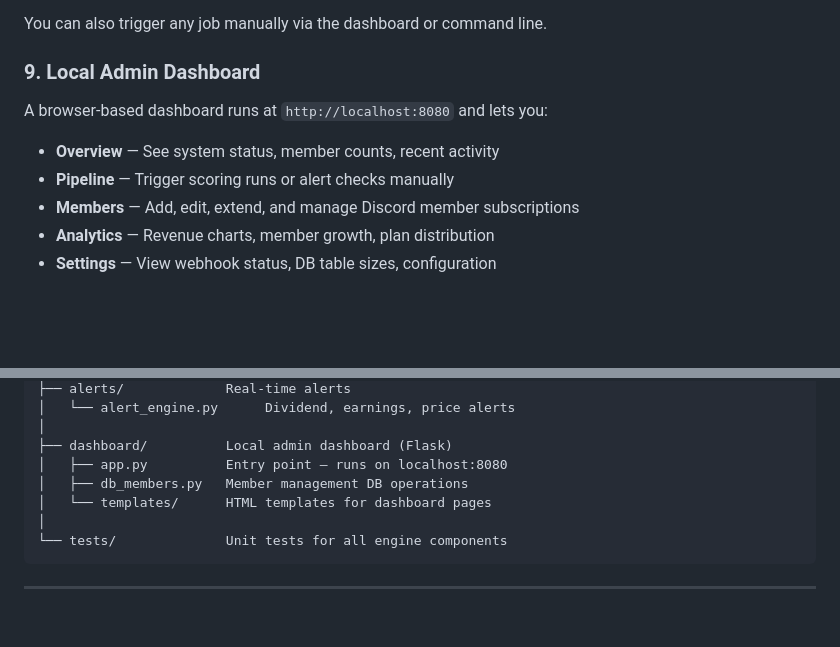
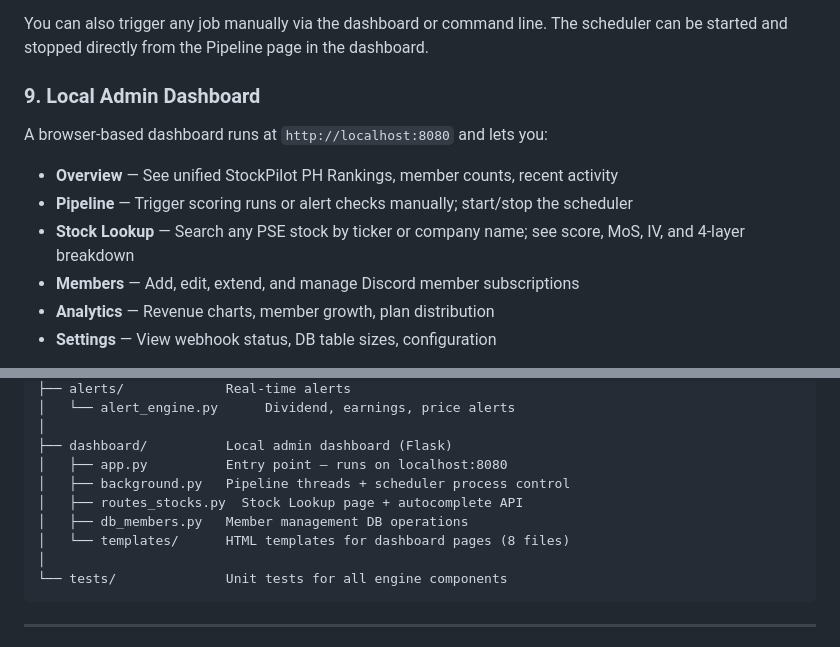
Before and after one commit to jorgeofthejungle/pse-quant-saas, a Markdown page: README.md, 2 parts joined by grey strips. GitHub-like rendering; blank space fills up the shorter version.

````diff
--- a/README.md
+++ b/README.md
@@ -99,10 +100,12 @@ The scheduler runs two jobs automatically:
 
 You can also trigger any job manually via the dashboard or command line.
+The scheduler can be started and stopped directly from the Pipeline page in the dashboard.
 
 ### 9. Local Admin Dashboard
 A browser-based dashboard runs at `http://localhost:8080` and lets you:
-- **Overview** — See system status, member counts, recent activity
-- **Pipeline** — Trigger scoring runs or alert checks manually
+- **Overview** — See unified StockPilot PH Rankings, member counts, recent activity
+- **Pipeline** — Trigger scoring runs or alert checks manually; start/stop the scheduler
+- **Stock Lookup** — Search any PSE stock by ticker or company name; see score, MoS, IV, and 4-layer breakdown
 - **Members** — Add, edit, extend, and manage Discord member subscriptions
 - **Analytics** — Revenue charts, member growth, plan distribution
 - **Settings** — View webhook status, DB table sizes, configuration
@@ -320,8 +301,10 @@ pse-quant-saas/
 │
 ├── dashboard/          Local admin dashboard (Flask)
 │   ├── app.py          Entry point — runs on localhost:8080
+│   ├── background.py   Pipeline threads + scheduler process control
+│   ├── routes_stocks.py  Stock Lookup page + autocomplete API
 │   ├── db_members.py   Member management DB operations
-│   └── templates/      HTML templates for dashboard pages
+│   └── templates/      HTML templates for dashboard pages (8 files)
 │
 └── tests/              Unit tests for all engine components
 ```
````
Also changed, not shown: other parts of README.md (+45 -66 lines), CLAUDE.md (+94 -69 lines).
